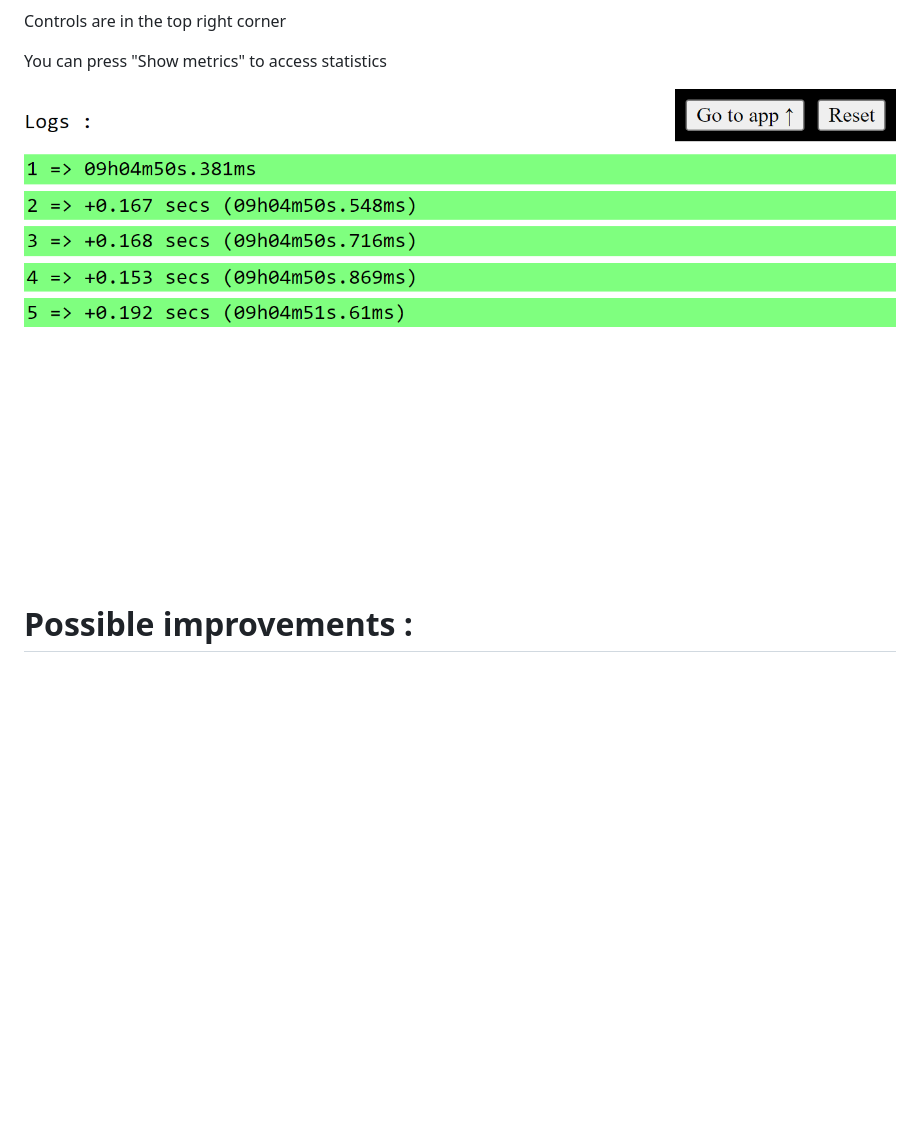
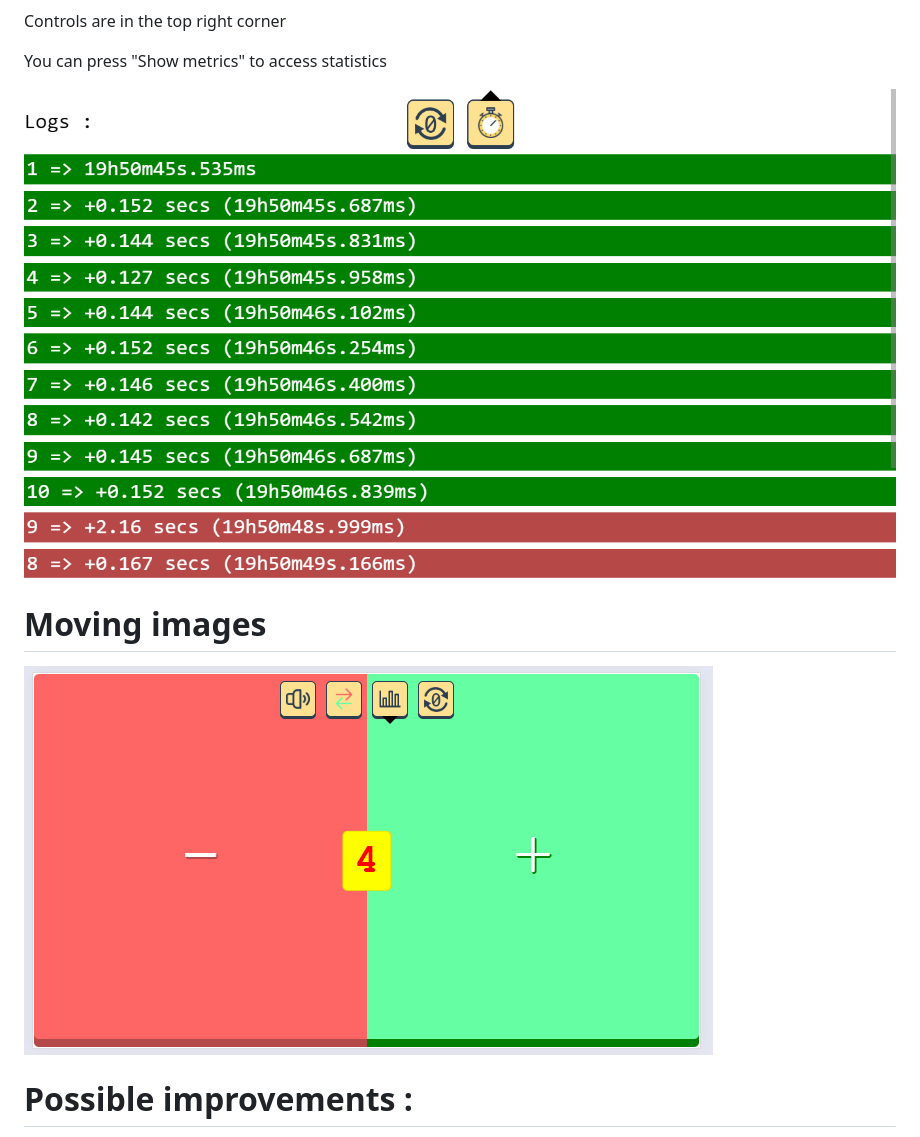
Before and after one commit to DisColow/reps-counter, a Markdown page: readme.md, the part around the change. Rendered like a GitHub page; pictures changed too: docs/logs.png, docs/slide.gif (added); blank space fills up the shorter version.

```diff
--- a/readme.md
+++ b/readme.md
@@ -39,7 +39,11 @@ Controls are in the top right corner
 
 You can press "Show metrics" to access statistics
 
-![Inverted buttons](docs/logs.png)
+![Logs](docs/logs.png)
+
+# Moving images
+
+![moving](docs/slide.gif)
 
 # Possible improvements :
 
```
Also changed, not shown: docs/defaultview.png, docs/inverted.png.
